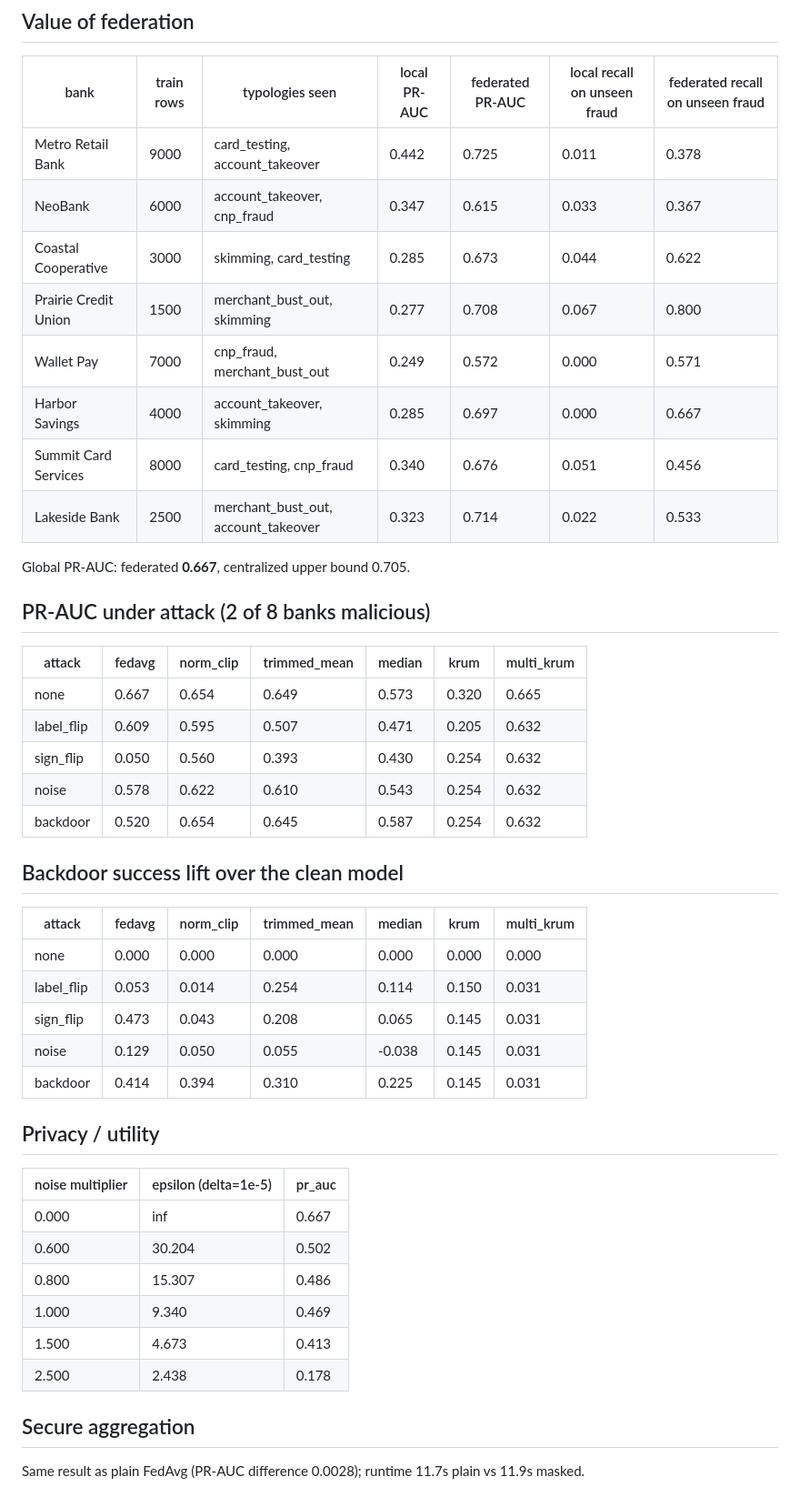
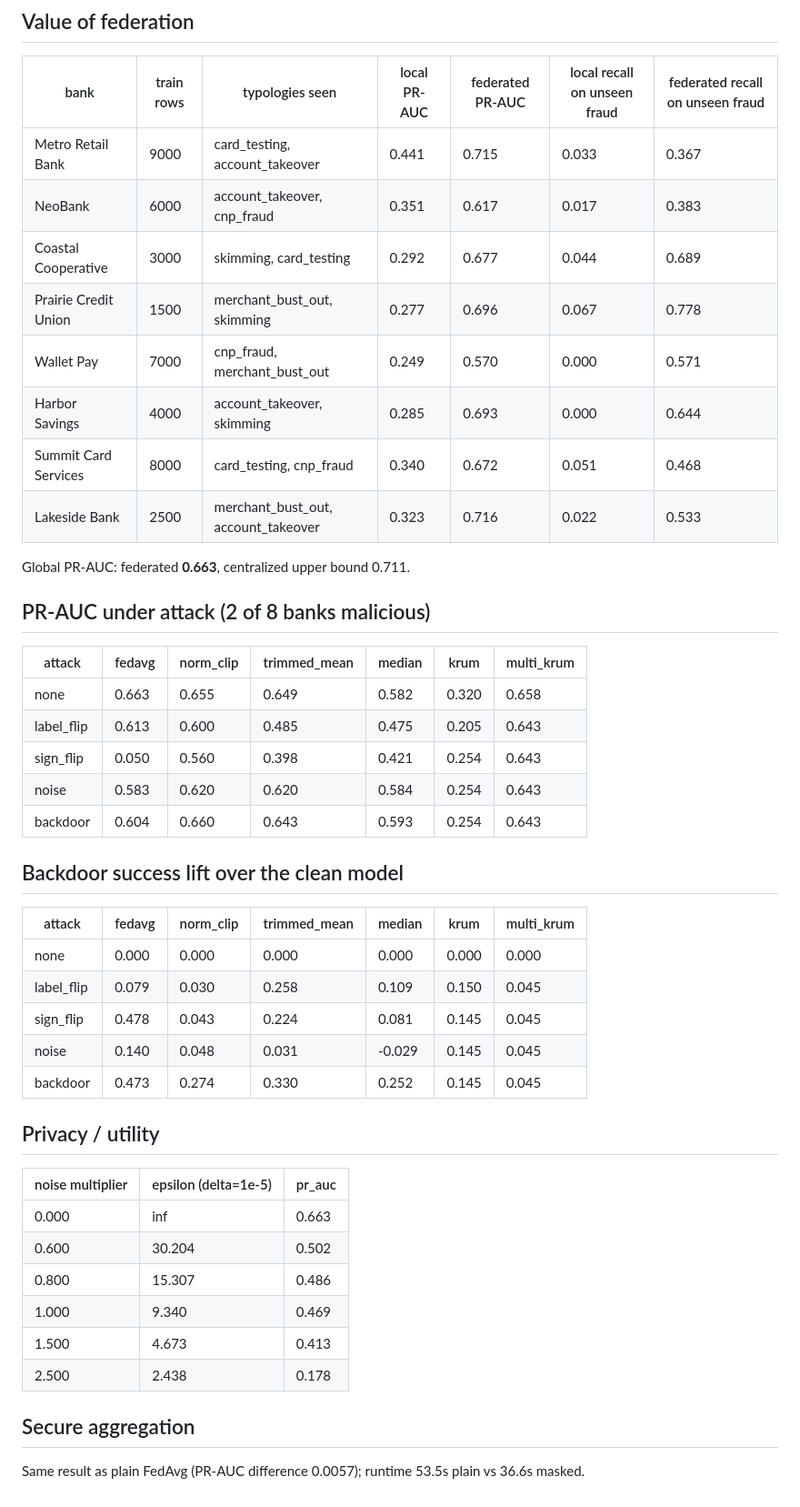
Before and after one commit to Ashin-06/federated-fraud-shield, a Markdown page: results/RESULTS.md, the part around the change. Shown at 91% size. Drawn GitHub-style.

```diff
--- a/results/RESULTS.md
+++ b/results/RESULTS.md
@@ -6,42 +6,42 @@ rounds=30, seed=0
 
 | bank | train rows | typologies seen | local PR-AUC | federated PR-AUC | local recall on unseen fraud | federated recall on unseen fraud |
 |---|---|---|---|---|---|---|
-| Metro Retail Bank | 9000 | card_testing, account_takeover | 0.442 | 0.725 | 0.011 | 0.378 |
-| NeoBank | 6000 | account_takeover, cnp_fraud | 0.347 | 0.615 | 0.033 | 0.367 |
-| Coastal Cooperative | 3000 | skimming, card_testing | 0.285 | 0.673 | 0.044 | 0.622 |
-| Prairie Credit Union | 1500 | merchant_bust_out, skimming | 0.277 | 0.708 | 0.067 | 0.800 |
-| Wallet Pay | 7000 | cnp_fraud, merchant_bust_out | 0.249 | 0.572 | 0.000 | 0.571 |
-| Harbor Savings | 4000 | account_takeover, skimming | 0.285 | 0.697 | 0.000 | 0.667 |
-| Summit Card Services | 8000 | card_testing, cnp_fraud | 0.340 | 0.676 | 0.051 | 0.456 |
-| Lakeside Bank | 2500 | merchant_bust_out, account_takeover | 0.323 | 0.714 | 0.022 | 0.533 |
+| Metro Retail Bank | 9000 | card_testing, account_takeover | 0.441 | 0.715 | 0.033 | 0.367 |
+| NeoBank | 6000 | account_takeover, cnp_fraud | 0.351 | 0.617 | 0.017 | 0.383 |
+| Coastal Cooperative | 3000 | skimming, card_testing | 0.292 | 0.677 | 0.044 | 0.689 |
+| Prairie Credit Union | 1500 | merchant_bust_out, skimming | 0.277 | 0.696 | 0.067 | 0.778 |
+| Wallet Pay | 7000 | cnp_fraud, merchant_bust_out | 0.249 | 0.570 | 0.000 | 0.571 |
+| Harbor Savings | 4000 | account_takeover, skimming | 0.285 | 0.693 | 0.000 | 0.644 |
+| Summit Card Services | 8000 | card_testing, cnp_fraud | 0.340 | 0.672 | 0.051 | 0.468 |
+| Lakeside Bank | 2500 | merchant_bust_out, account_takeover | 0.323 | 0.716 | 0.022 | 0.533 |
 
-Global PR-AUC: federated **0.667**, centralized upper bound 0.705.
+Global PR-AUC: federated **0.663**, centralized upper bound 0.711.
 
 ## PR-AUC under attack (2 of 8 banks malicious)
 
 | attack | fedavg | norm_clip | trimmed_mean | median | krum | multi_krum |
 |---|---|---|---|---|---|---|
-| none | 0.667 | 0.654 | 0.649 | 0.573 | 0.320 | 0.665 |
-| label_flip | 0.609 | 0.595 | 0.507 | 0.471 | 0.205 | 0.632 |
-| sign_flip | 0.050 | 0.560 | 0.393 | 0.430 | 0.254 | 0.632 |
-| noise | 0.578 | 0.622 | 0.610 | 0.543 | 0.254 | 0.632 |
-| backdoor | 0.520 | 0.654 | 0.645 | 0.587 | 0.254 | 0.632 |
+| none | 0.663 | 0.655 | 0.649 | 0.582 | 0.320 | 0.658 |
+| label_flip | 0.613 | 0.600 | 0.485 | 0.475 | 0.205 | 0.643 |
+| sign_flip | 0.050 | 0.560 | 0.398 | 0.421 | 0.254 | 0.643 |
+| noise | 0.583 | 0.620 | 0.620 | 0.584 | 0.254 | 0.643 |
+| backdoor | 0.604 | 0.660 | 0.643 | 0.593 | 0.254 | 0.643 |
 
 ## Backdoor success lift over the clean model
 
 | attack | fedavg | norm_clip | trimmed_mean | median | krum | multi_krum |
 |---|---|---|---|---|---|---|
 | none | 0.000 | 0.000 | 0.000 | 0.000 | 0.000 | 0.000 |
-| label_flip | 0.053 | 0.014 | 0.254 | 0.114 | 0.150 | 0.031 |
-| sign_flip | 0.473 | 0.043 | 0.208 | 0.065 | 0.145 | 0.031 |
-| noise | 0.129 | 0.050 | 0.055 | -0.038 | 0.145 | 0.031 |
-| backdoor | 0.414 | 0.394 | 0.310 | 0.225 | 0.145 | 0.031 |
+| label_flip | 0.079 | 0.030 | 0.258 | 0.109 | 0.150 | 0.045 |
+| sign_flip | 0.478 | 0.043 | 0.224 | 0.081 | 0.145 | 0.045 |
+| noise | 0.140 | 0.048 | 0.031 | -0.029 | 0.145 | 0.045 |
+| backdoor | 0.473 | 0.274 | 0.330 | 0.252 | 0.145 | 0.045 |
 
 ## Privacy / utility
 
 | noise multiplier | epsilon (delta=1e-5) | pr_auc |
 |---|---|---|
-| 0.000 | inf | 0.667 |
+| 0.000 | inf | 0.663 |
 | 0.600 | 30.204 | 0.502 |
 | 0.800 | 15.307 | 0.486 |
 | 1.000 | 9.340 | 0.469 |
@@ -50,4 +50,4 @@ Global PR-AUC: federated **0.667**, centralized upper bound 0.705.
 
 ## Secure aggregation
 
-Same result as plain FedAvg (PR-AUC difference 0.0028); runtime 11.7s plain vs 11.9s masked.
+Same result as plain FedAvg (PR-AUC difference 0.0057); runtime 53.5s plain vs 36.6s masked.
```
Also changed, not shown: README.md (+32 -4 lines), docs/evaluation.md (+18 -18 lines), docs/model-card.md (added, +36 -0 lines), docs/runbook.md (added, +53 -0 lines), docs/threat-model.md (added, +31 -0 lines), results/summary.png, 3 other files.
